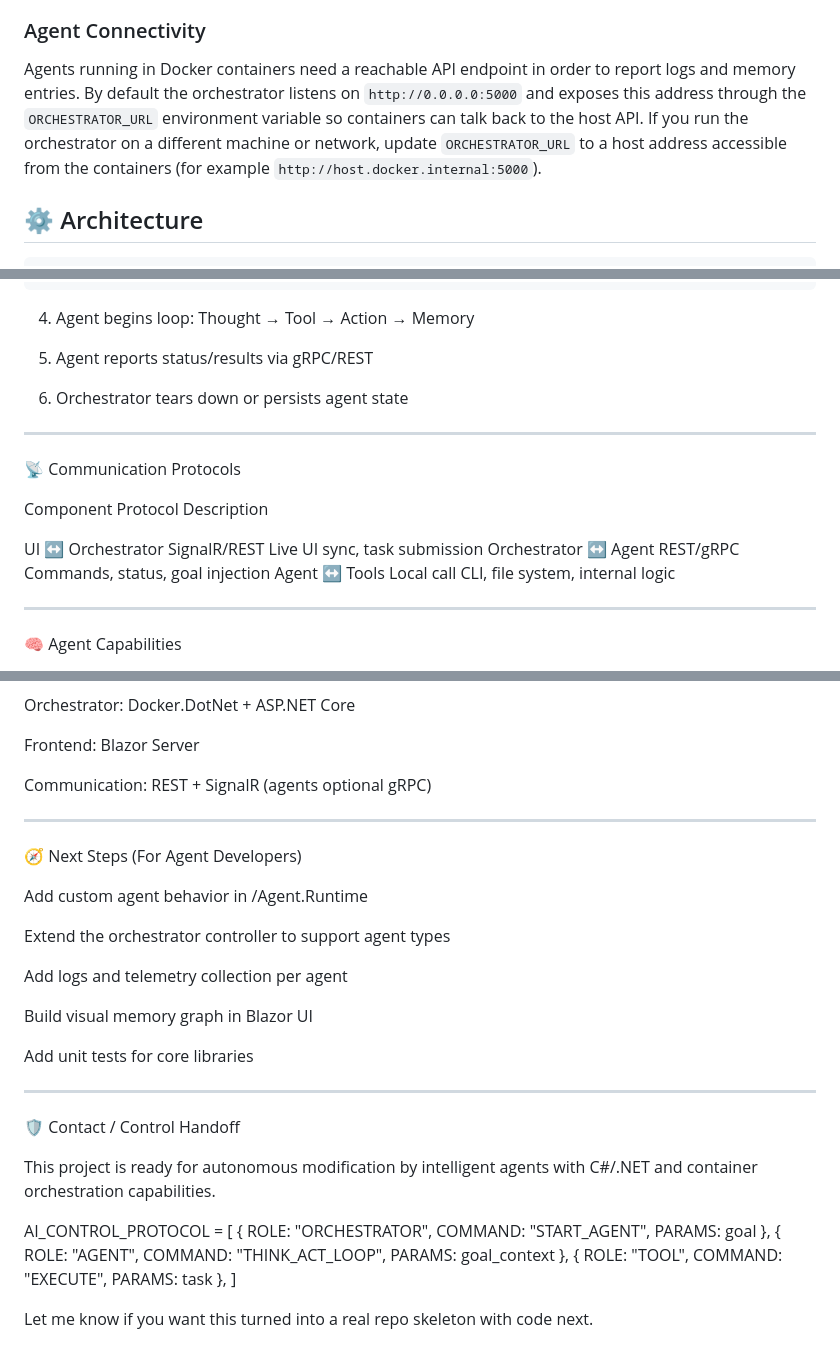
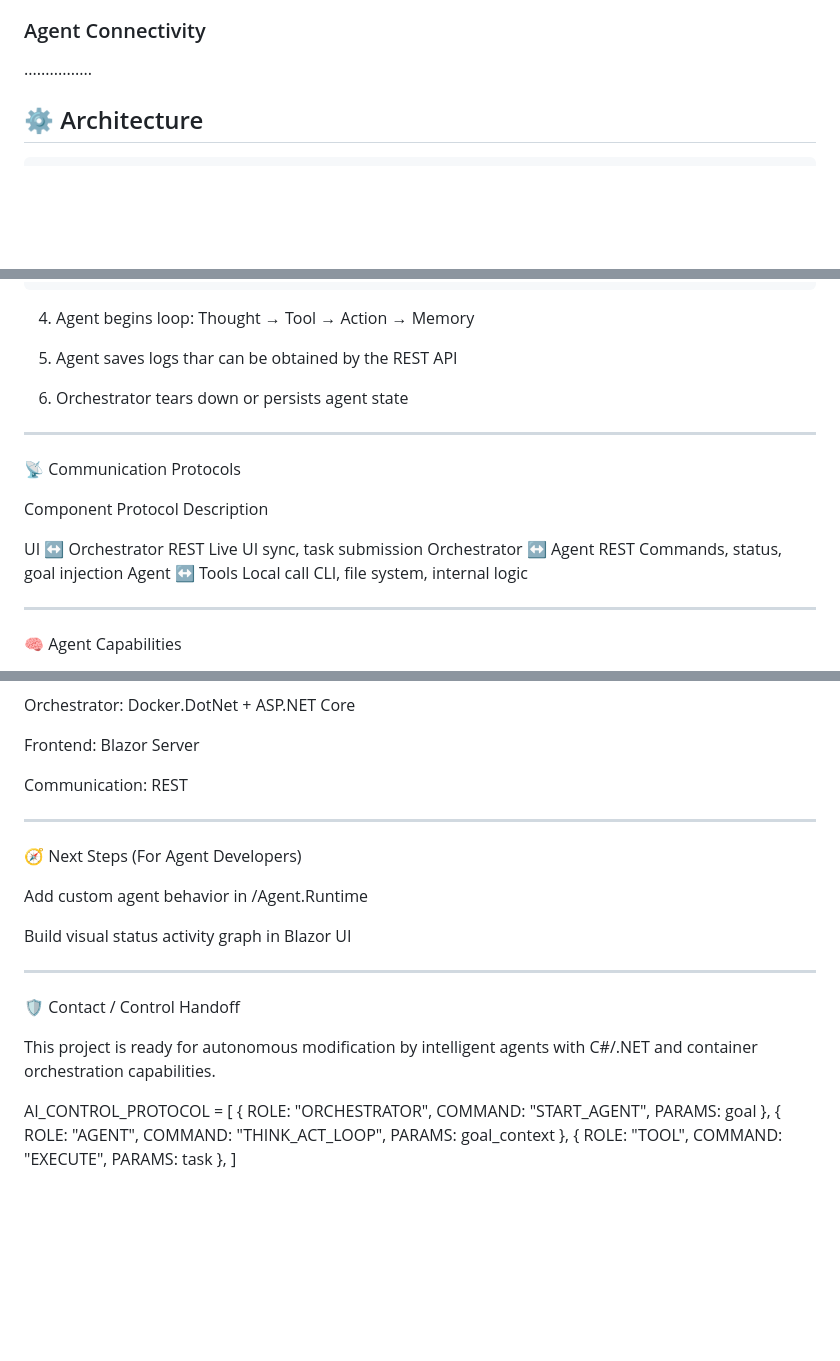
Before and after one commit to Y-Kilic/ai-agents-docker, a Markdown page: README.md, 3 parts joined by grey strips. Drawn GitHub-style; blank space fills up the shorter version.

```diff
--- a/README.md
+++ b/README.md
@@ -68,13 +68,7 @@ running until stopped.
 
 ### Agent Connectivity
 
-Agents running in Docker containers need a reachable API endpoint in order to
-report logs and memory entries. By default the orchestrator listens on
-`http://0.0.0.0:5000` and exposes this address through the
-`ORCHESTRATOR_URL` environment variable so containers can talk back to the
-host API. If you run the orchestrator on a different machine or network,
-update `ORCHESTRATOR_URL` to a host address accessible from the containers
-(for example `http://host.docker.internal:5000`).
+................
 
 ## ⚙️ Architecture
 
@@ -261,7 +252,7 @@ docker run -d --rm \
 4. Agent begins loop: Thought → Tool → Action → Memory
 
 
-5. Agent reports status/results via gRPC/REST
+5. Agent saves logs thar can be obtained by the REST API
 
 
 6. Orchestrator tears down or persists agent state
@@ -275,8 +266,8 @@ docker run -d --rm \
 
 Component	Protocol	Description
 
-UI ↔ Orchestrator	SignalR/REST	Live UI sync, task submission
-Orchestrator ↔ Agent	REST/gRPC	Commands, status, goal injection
+UI ↔ Orchestrator	REST	Live UI sync, task submission
+Orchestrator ↔ Agent	REST	Commands, status, goal injection
 Agent ↔ Tools	Local call	CLI, file system, internal logic
 
 
@@ -356,7 +347,7 @@ Orchestrator: Docker.DotNet + ASP.NET Core
 
 Frontend: Blazor Server
 
-Communication: REST + SignalR (agents optional gRPC)
+Communication: REST
 
 
 
@@ -366,16 +357,7 @@ Communication: REST + SignalR (agents optional gRPC)
 
 Add custom agent behavior in /Agent.Runtime
 
-Extend the orchestrator controller to support agent types
-
-Add logs and telemetry collection per agent
-
-Build visual memory graph in Blazor UI
-
-Add unit tests for core libraries
-
-
-
+Build visual status activity graph in Blazor UI
 
 ---
 
@@ -388,5 +370,3 @@ AI_CONTROL_PROTOCOL = [
   { ROLE: "AGENT", COMMAND: "THINK_ACT_LOOP", PARAMS: goal_context },
   { ROLE: "TOOL", COMMAND: "EXECUTE", PARAMS: task },
 ]
-
-Let me know if you want this turned into a real repo skeleton with code next.
```
Also changed, not shown: other parts of README.md (+5 -8 lines).
